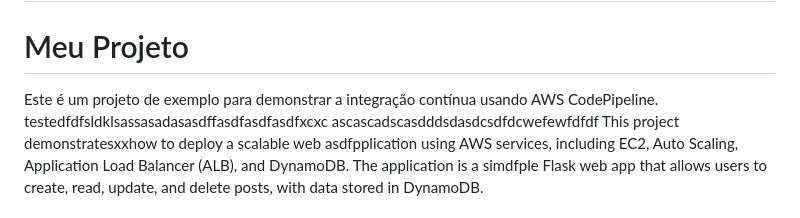
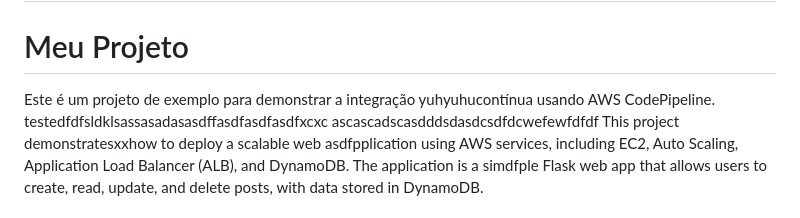
Before and after one commit to EnzoLuidge/Cloud_app, a Markdown page: README.md, the part around the change. GitHub-like rendering.

```diff
--- a/README.md
+++ b/README.md
@@ -1,7 +1,7 @@
 # Cloud Application with AWS Auto Scaling and DynamoDB
 # Meu Projeto
 
-Este é um projeto de exemplo para demonstrar a integração contínua usando AWS CodePipeline.
+Este é um projeto de exemplo para demonstrar a integração yuhyuhucontínua usando AWS CodePipeline.
 testedfdfsldklsassasadasasdffasdfasdfasdfxcxc
 ascascadscasdddsdasdcsdfdcwefewfdfdf
 This project demonstratesxxhow to deploy a scalable web asdfpplication using AWS services, including EC2, Auto Scaling, Application Load Balancer (ALB), and DynamoDB. The application is a simdfple Flask web app that allows users to create, read, update, and delete posts, with data stored in DynamoDB.
```
